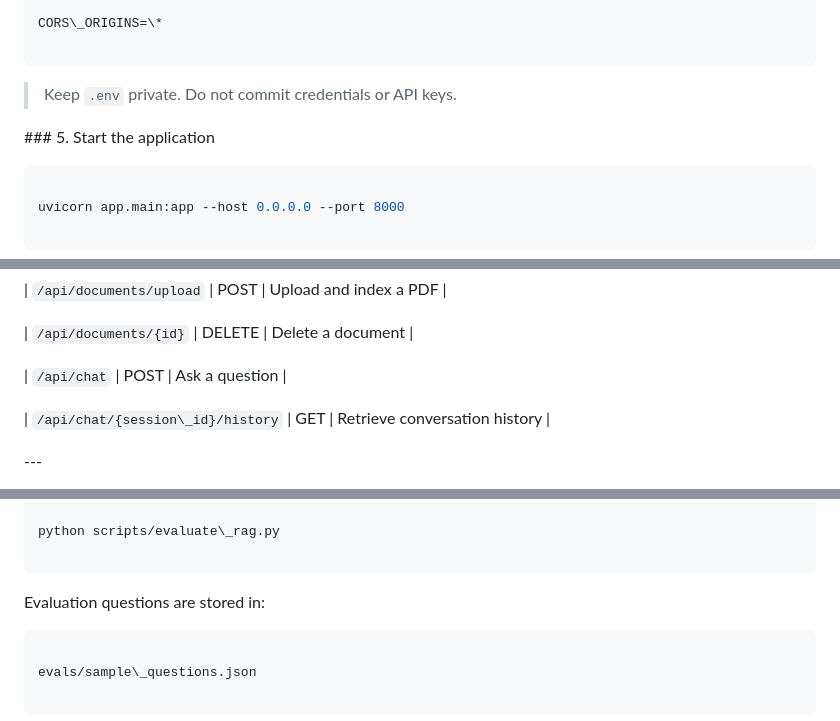
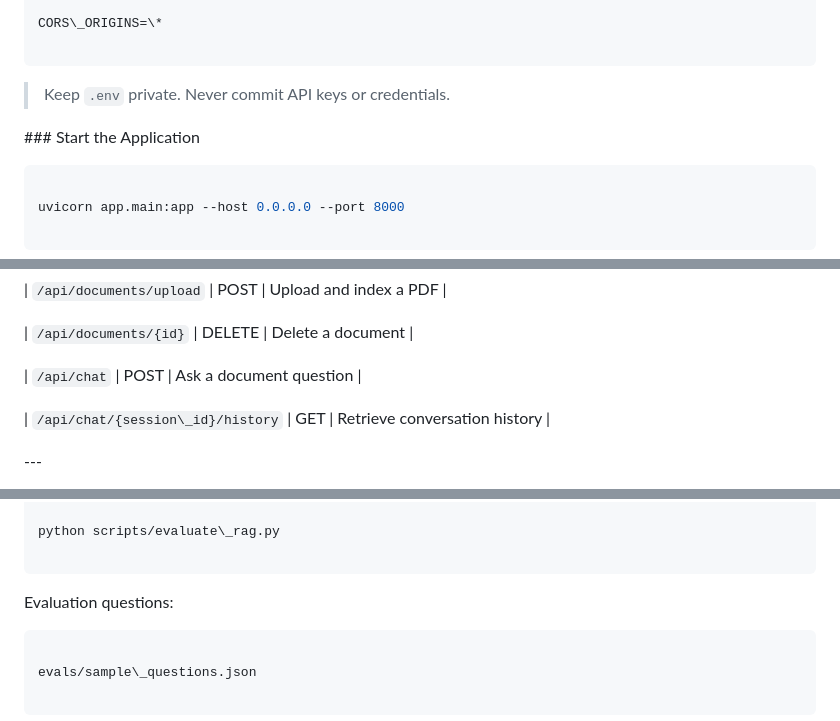
Before and after one commit to Niharm31/ai-document-assistant, a Markdown page: README.md, 3 parts joined by grey strips. Rendered like a GitHub page.

```diff
--- a/README.md
+++ b/README.md
@@ -418,11 +420,11 @@ CORS\_ORIGINS=\*
 
 
 
-> Keep `.env` private. Do not commit credentials or API keys.
+> Keep `.env` private. Never commit API keys or credentials.
 
 
 
-\### 5. Start the application
+\### Start the Application
 
 
 
@@ -606,7 +608,7 @@ See \[`DEPLOYMENT.md`](DEPLOYMENT.md) for deployment configuration.
 
 | `/api/documents/{id}` | DELETE | Delete a document |
 
-| `/api/chat` | POST | Ask a question |
+| `/api/chat` | POST | Ask a document question |
 
 | `/api/chat/{session\_id}/history` | GET | Retrieve conversation history |
 
@@ -646,7 +648,7 @@ python scripts/evaluate\_rag.py
 
 
 
-Evaluation questions are stored in:
+Evaluation questions:
 
 
 
```
Also changed, not shown: other parts of README.md (+55 -53 lines).
